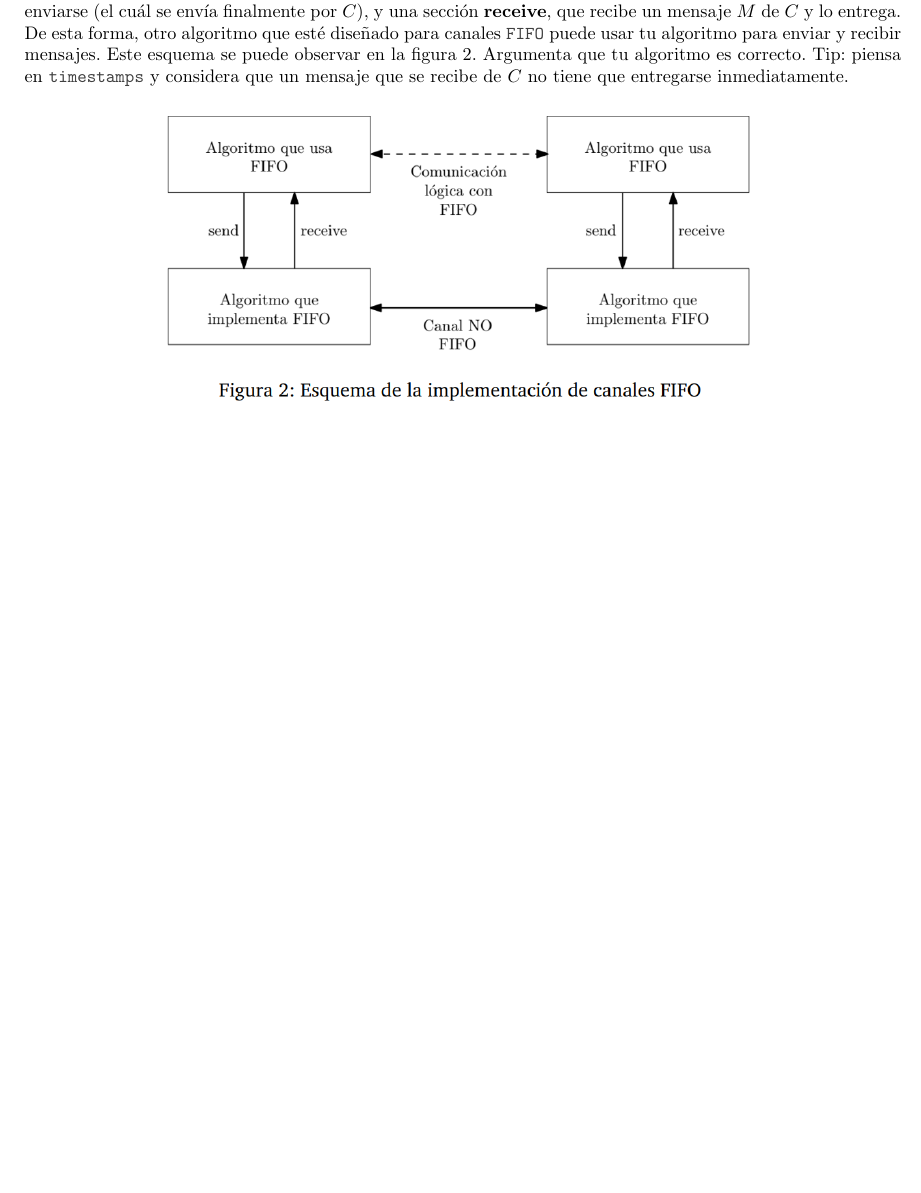
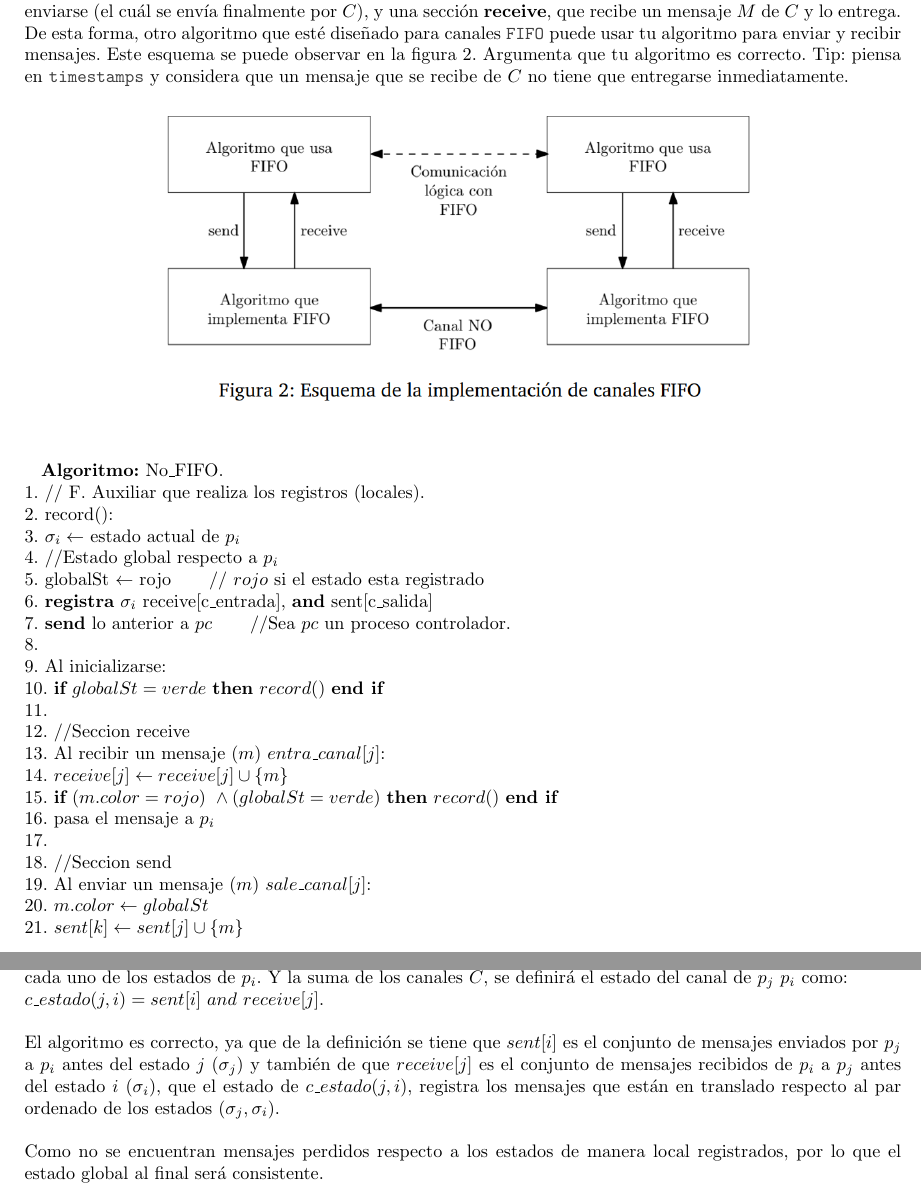
Before and after one commit to Aguilera450/Computacion-Distribuida, a LaTeX problem sheet (Tarea06/Tarea06.tex, which reads Tarea06/Problema04.tex): part of page 5 of 6 before the commit and two parts of pages 5 and 6 of 7 after it, the two joined at a grey line, cut so that both start at the same text, the shorter picture padded with empty space. Compiled offline with pdfLaTeX.

Commit message:
Finalizada

```diff
--- a/Tarea06/Problema04.tex
+++ b/Tarea06/Problema04.tex
@@ -17,3 +17,67 @@ recibe de $C$ no tiene que entregarse inmediatamente.
 \begin{center}
     \includegraphics[scale=0.5]{Grapho1.png}
     \end{center}
+
+    % Algoritmo
+    \hfill\break
+      %%\rule{1\textwidth}{0.2mm}
+    \hspace*{.2cm} {\bf Algoritmo:} No\_FIFO.
+    \hfill\break
+    1. // F. Auxiliar que realiza los registros (locales).
+    \hfill\break
+    2. record():
+    \hfill\break
+    3. $\sigma_i\leftarrow$ estado actual de $p_i$
+    \hfill\break
+    4. //Estado global respecto a $p_i$
+    \hfill\break
+    5. globalSt $\leftarrow$ rojo \hspace{0.5cm}  // $rojo$ si el estado esta registrado
+    \hfill\break
+    6. {\bf registra} $\sigma_i$ receive[c\_entrada], {\bf and} sent[c\_salida]
+    \hfill\break
+    7. {\bf send} lo anterior a $pc$ \hspace{0.5cm}  //Sea $pc$ un proceso controlador.
+    \hfill\break
+    8.
+    \hfill\break
+    9. Al inicializarse:
+    \hfill\break
+    10. {\bf if} $globalSt = verde$ {\bf then} $record()$ {\bf end if}
+    \hfill\break
+    11.
+    \hfill\break
+    12. //Seccion receive
+    \hfill\break
+    13. Al recibir un mensaje $(m)$ $entra\_canal[j]$:
+    \hfill\break
+    14. $receive[j] \leftarrow receive[j] \cup \{m\}$
+    \hfill\break
+    15. {\bf if} $(m.color = rojo) \,\,\land (globalSt = verde)$ {\bf then} $record()$ {\bf end if}
+    \hfill\break
+    16. pasa el mensaje a $p_i$
+    \hfill\break
+    17.
+    \hfill\break
+    18. //Seccion send
+    \hfill\break
+    19. Al enviar un mensaje $(m)$ $sale\_canal[j]$:
+    \hfill\break
+    20. $m.color \leftarrow globalSt$
+    \hfill\break
+    21. $sent[k] \leftarrow sent[j] \cup \{m\}$
+    \hfill\break
+
+    \newpage
+    Cuando el controlador recibe cada $pc_i$ (Nota: $pc$ es un proceso controlador),
+    los reúne para obtener la suma de cada uno de los estados de $p_i$. Y la suma de
+    los canales $C$, se definirá el estado del canal de $p_j$ $p_i$ como:\\
+    $c\_estado(j,i)= sent[i] \,\, and \,\, receive[j]$.\\
+
+    El algoritmo es correcto, ya que de la definición se tiene que $sent[i]$ es el
+    conjunto de mensajes enviados por $p_j$ a $p_i$ antes del estado $j$ ($\sigma_j$)
+    y también de que $receive[j]$ es el conjunto de mensajes recibidos de $p_i$ a $p_j$
+    antes del estado $i$ ($\sigma_i$), que el estado de $c\_estado(j,i)$, registra los
+    mensajes que están en translado respecto al par ordenado de los estados
+    $(\sigma_j,\sigma_i)$.\\
+
+    Como no se encuentran mensajes perdidos respecto a los estados de manera local registrados,
+    por lo que el estado global al final será consistente.
```
Also changed, not shown: Tarea06/Problema01.tex (+1 -1 lines), Tarea06/Tarea06.pdf.
